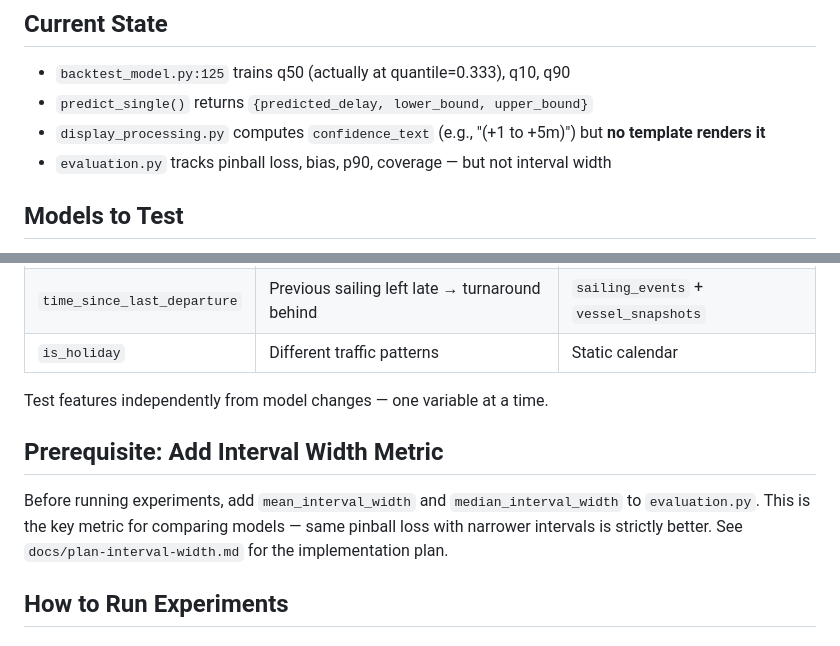
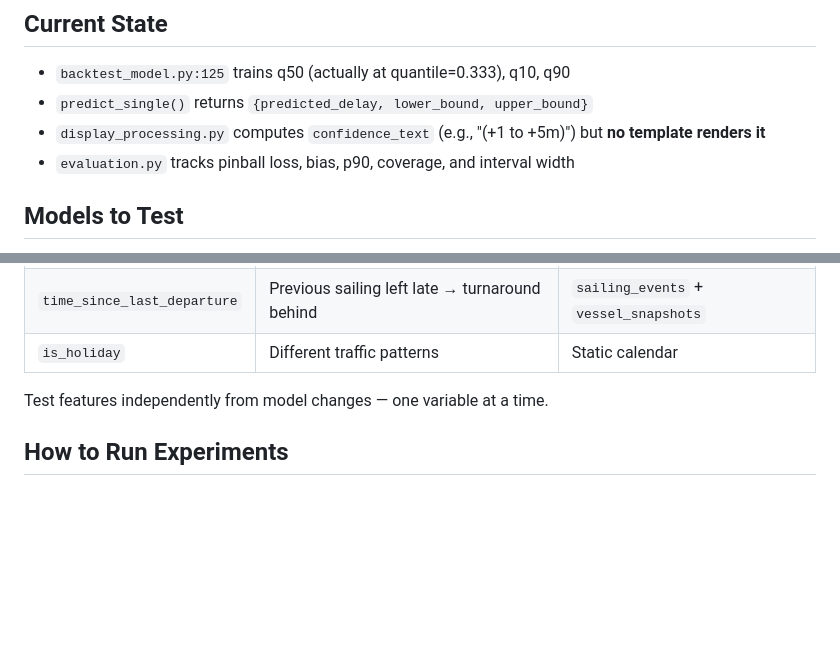
Before and after one commit to andrewjoelpeters/nextferry, a Markdown page: docs/model-experiment-proposal.md, 2 parts joined by grey strips. Drawn GitHub-style; blank space fills up the shorter version.

Commit message:
Remove interval width plan (already implemented) and update proposal
Co-Authored-By: Claude Opus 4.6 <noreply@anthropic.com>

```diff
--- a/docs/model-experiment-proposal.md
+++ b/docs/model-experiment-proposal.md
@@ -14,7 +14,7 @@ The real-world problem has natural structure the current approach doesn't captur
 - `backtest_model.py:125` trains q50 (actually at quantile=0.333), q10, q90
 - `predict_single()` returns `{predicted_delay, lower_bound, upper_bound}`
 - `display_processing.py` computes `confidence_text` (e.g., "(+1 to +5m)") but **no template renders it**
-- `evaluation.py` tracks pinball loss, bias, p90, coverage — but not interval width
+- `evaluation.py` tracks pinball loss, bias, p90, coverage, and interval width
 
 ## Models to Test
 
@@ -45,10 +45,6 @@ Full survival analysis — models the hazard function directly. Most theoretical
 | `is_holiday` | Different traffic patterns | Static calendar |
 
 Test features independently from model changes — one variable at a time.
-
-## Prerequisite: Add Interval Width Metric
-
-Before running experiments, add `mean_interval_width` and `median_interval_width` to `evaluation.py`. This is the key metric for comparing models — same pinball loss with narrower intervals is strictly better. See `docs/plan-interval-width.md` for the implementation plan.
 
 ## How to Run Experiments
 
```
Also changed, not shown: docs/plan-interval-width.md (deleted, +0 -106 lines).
